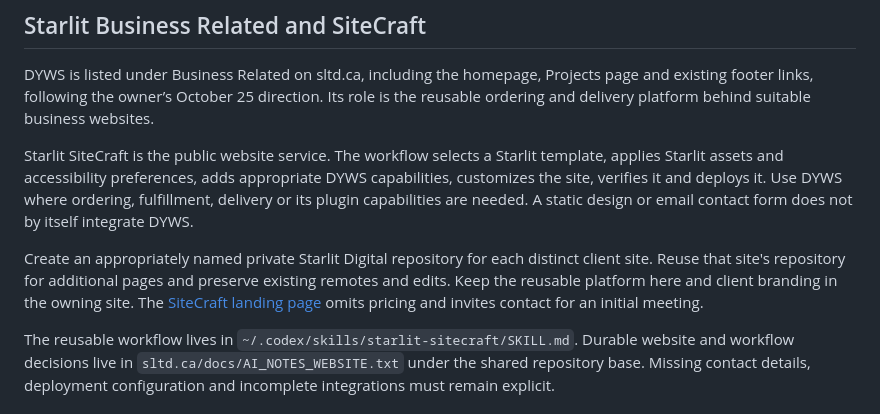
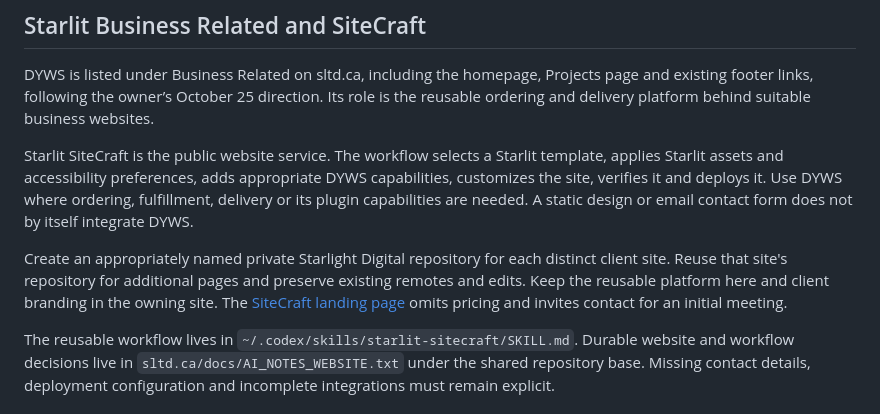
Before and after one commit to Starlit-Digital/dyws, a Markdown page: docs/product-notes.md, the part around the change. Drawn GitHub-style.

```diff
--- a/docs/product-notes.md
+++ b/docs/product-notes.md
@@ -22,7 +22,7 @@ DYWS is listed under Business Related on sltd.ca, including the homepage, Projec
 
 Starlit SiteCraft is the public website service. The workflow selects a Starlit template, applies Starlit assets and accessibility preferences, adds appropriate DYWS capabilities, customizes the site, verifies it and deploys it. Use DYWS where ordering, fulfillment, delivery or its plugin capabilities are needed. A static design or email contact form does not by itself integrate DYWS.
 
-Create an appropriately named private Starlit Digital repository for each distinct client site. Reuse that site's repository for additional pages and preserve existing remotes and edits. Keep the reusable platform here and client branding in the owning site. The [SiteCraft landing page](https://sltd.ca/sitecraft/) omits pricing and invites contact for an initial meeting.
+Create an appropriately named private Starlight Digital repository for each distinct client site. Reuse that site's repository for additional pages and preserve existing remotes and edits. Keep the reusable platform here and client branding in the owning site. The [SiteCraft landing page](https://sltd.ca/sitecraft/) omits pricing and invites contact for an initial meeting.
 
 The reusable workflow lives in `~/.codex/skills/starlit-sitecraft/SKILL.md`. Durable website and workflow decisions live in `sltd.ca/docs/AI_NOTES_WEBSITE.txt` under the shared repository base. Missing contact details, deployment configuration and incomplete integrations must remain explicit.
 
```
Also changed, not shown: README.md (+1 -1 lines).
